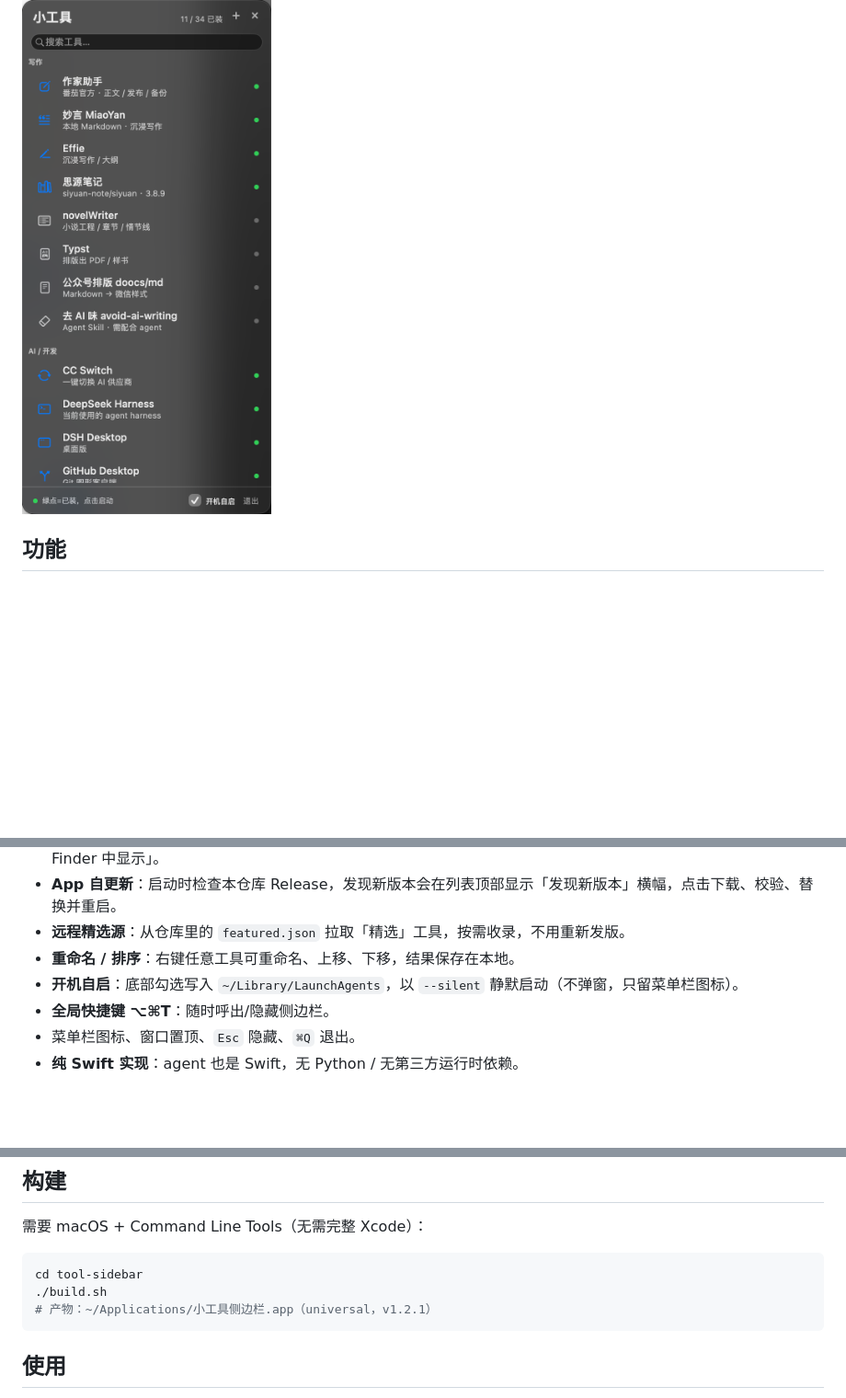
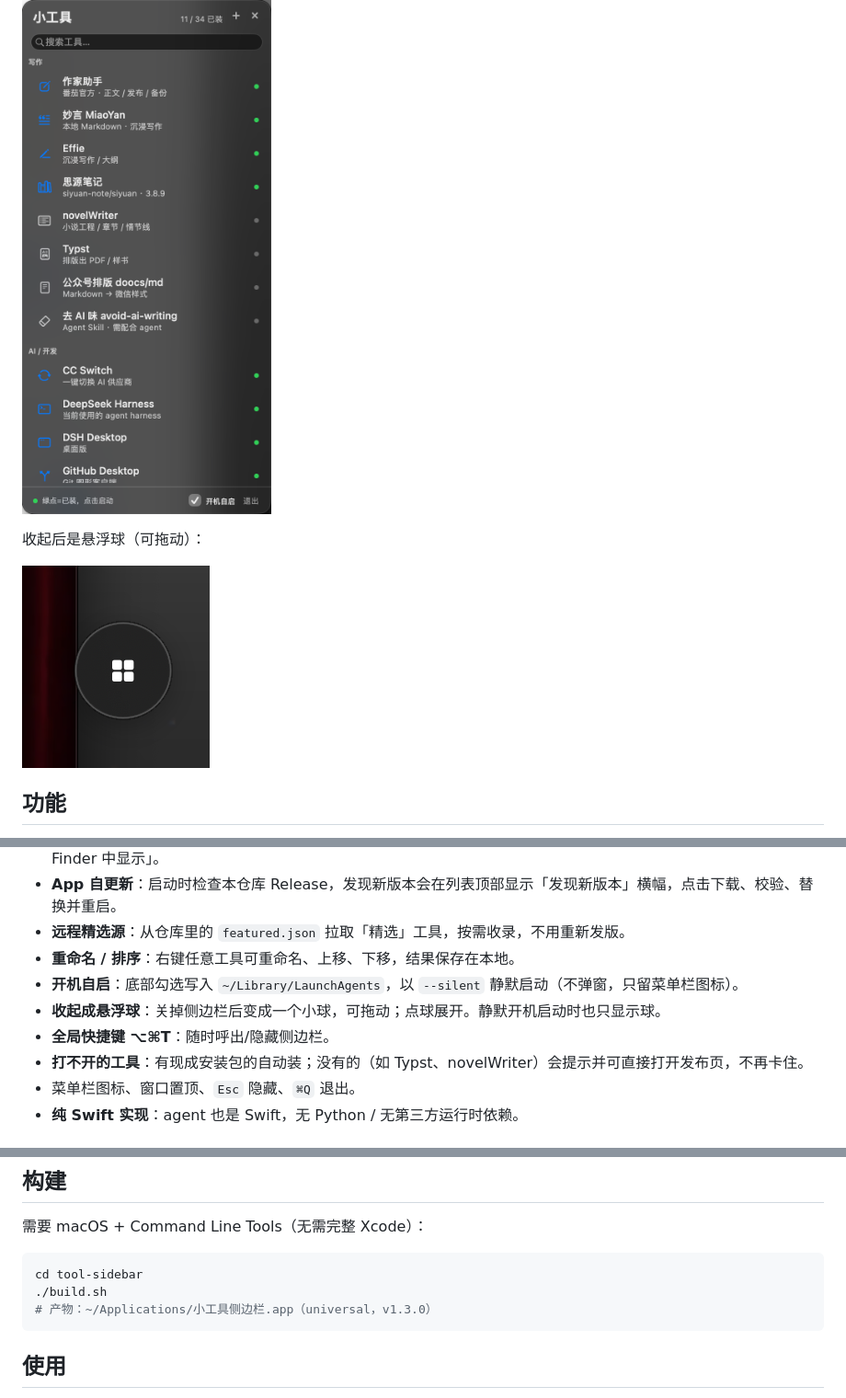
Before and after one commit to LOVERS0/tool-sidebar, a Markdown page: README.md, 3 parts joined by grey strips. Shown at 92% size. Drawn GitHub-style; pictures changed too: ball.png (added); blank space fills up the shorter version.

Commit message:
feat(v1.3.0): 悬浮球收起、打不开的工具给下载页、命令复制提示

````diff
--- a/README.md
+++ b/README.md
@@ -6,6 +6,10 @@
 macOS 13+ 的悬浮小工具侧边栏 + 本地安装 agent：把写作 / AI / 系统小工具收进一列，点一下启动；没装的工具，点一下由本地 agent 自动搜索 GitHub → 下载 → 自检 → 安装 → 收录。
 
 ![侧边栏截图](screenshot.png)
+
+收起后是悬浮球（可拖动）：
+
+![悬浮球](ball.png)
 
 ## 功能
 
@@ -20,7 +24,9 @@ macOS 13+ 的悬浮小工具侧边栏 + 本地安装 agent：把写作 / AI /
 - **远程精选源**：从仓库里的 `featured.json` 拉取「精选」工具，按需收录，不用重新发版。
 - **重命名 / 排序**：右键任意工具可重命名、上移、下移，结果保存在本地。
 - **开机自启**：底部勾选写入 `~/Library/LaunchAgents`，以 `--silent` 静默启动（不弹窗，只留菜单栏图标）。
+- **收起成悬浮球**：关掉侧边栏后变成一个小球，可拖动；点球展开。静默开机启动时也只显示球。
 - **全局快捷键 ⌥⌘T**：随时呼出/隐藏侧边栏。
+- **打不开的工具**：有现成安装包的自动装；没有的（如 Typst、novelWriter）会提示并可直接打开发布页，不再卡住。
 - 菜单栏图标、窗口置顶、`Esc` 隐藏、`⌘Q` 退出。
 - **纯 Swift 实现**：agent 也是 Swift，无 Python / 无第三方运行时依赖。
 
@@ -47,7 +53,7 @@ brew install --cask tool-sidebar
 ```bash
 cd tool-sidebar
 ./build.sh
-# 产物：~/Applications/小工具侧边栏.app（universal，v1.2.1）
+# 产物：~/Applications/小工具侧边栏.app（universal，v1.3.0）
 ```
 
 ## 使用
````
Also changed, not shown: 3 other files.
